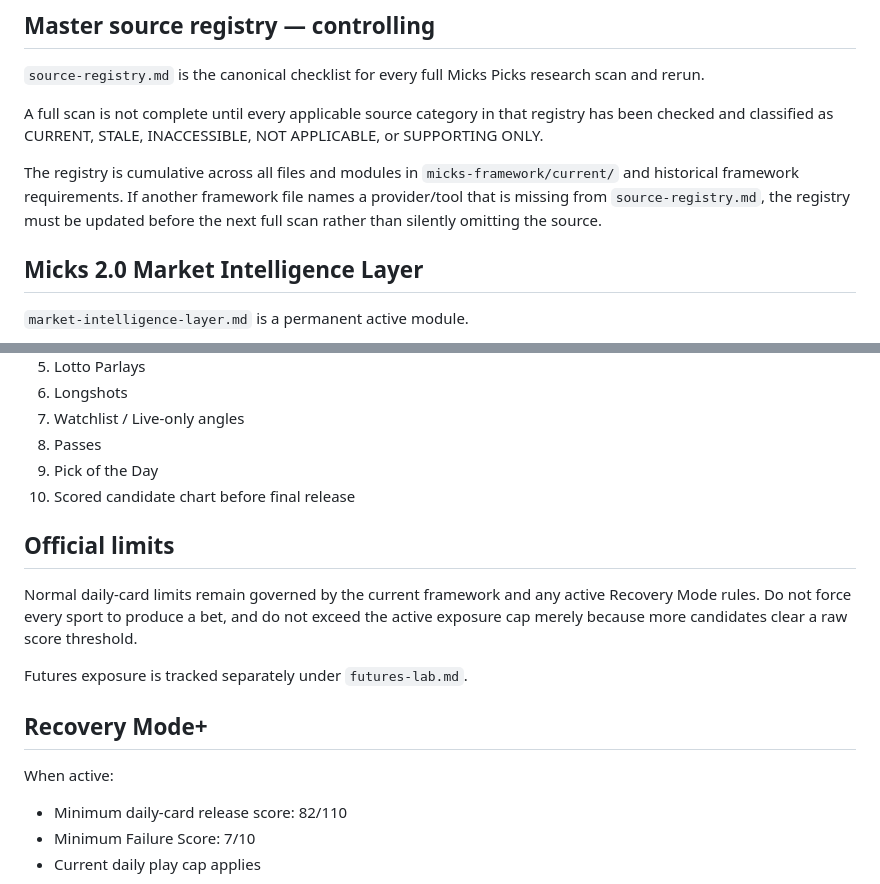
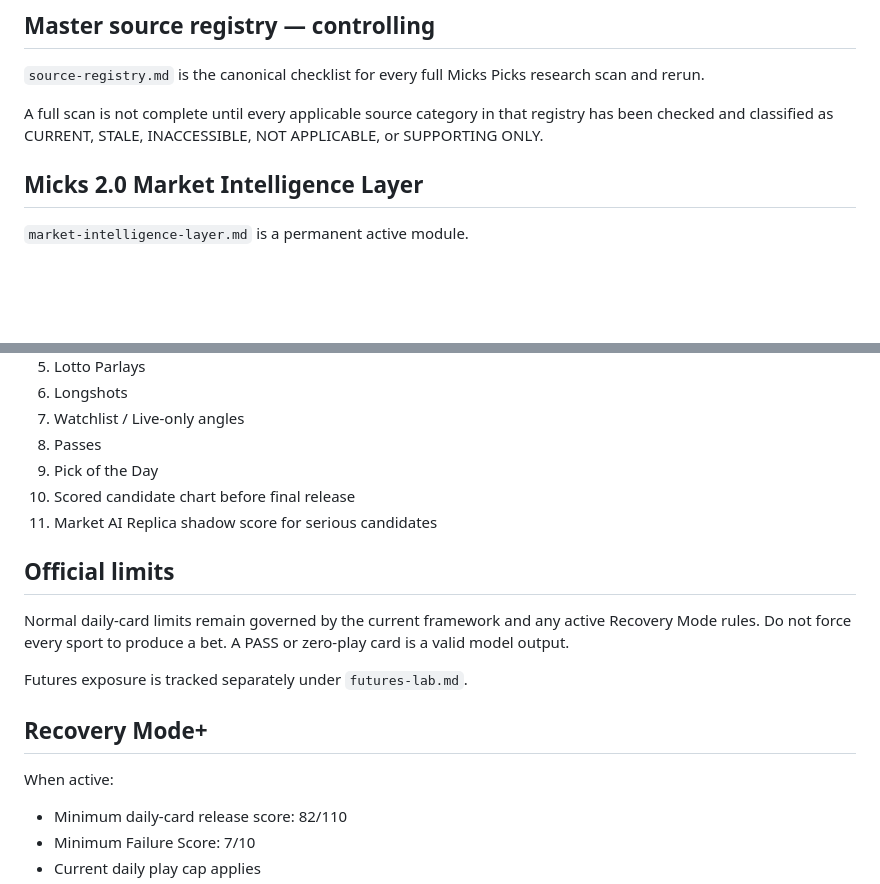
Before and after one commit to dhallpm/mickspicks-vip, a Markdown page: micks-framework/current/README.md, 2 parts joined by grey strips. GitHub-like rendering; blank space fills up the shorter version.

```diff
--- a/micks-framework/current/README.md
+++ b/micks-framework/current/README.md
@@ -23,8 +23,6 @@ The required daily-card decision order is:
 
 A full scan is not complete until every applicable source category in that registry has been checked and classified as CURRENT, STALE, INACCESSIBLE, NOT APPLICABLE, or SUPPORTING ONLY.
 
-The registry is cumulative across all files and modules in `micks-framework/current/` and historical framework requirements. If another framework file names a provider/tool that is missing from `source-registry.md`, the registry must be updated before the next full scan rather than silently omitting the source.
-
 ## Micks 2.0 Market Intelligence Layer
 
 `market-intelligence-layer.md` is a permanent active module.
@@ -91,17 +93,17 @@ Review rolling CLV over 20, 50 and 100 official plays by sport, market family, g
 8. Passes
 9. Pick of the Day
 10. Scored candidate chart before final release
+11. Market AI Replica shadow score for serious candidates
 
 ## Official limits
 
-Normal daily-card limits remain governed by the current framework and any active Recovery Mode rules. Do not force every sport to produce a bet, and do not exceed the active exposure cap merely because more candidates clear a raw score threshold.
+Normal daily-card limits remain governed by the current framework and any active Recovery Mode rules. Do not force every sport to produce a bet. A PASS or zero-play card is a valid model output.
 
 Futures exposure is tracked separately under `futures-lab.md`.
 
 ## Recovery Mode+
 
 When active:
-
 - Minimum daily-card release score: 82/110
 - Minimum Failure Score: 7/10
 - Current daily play cap applies
```
Also changed, not shown: other parts of micks-framework/current/README.md (+25 -18 lines).
